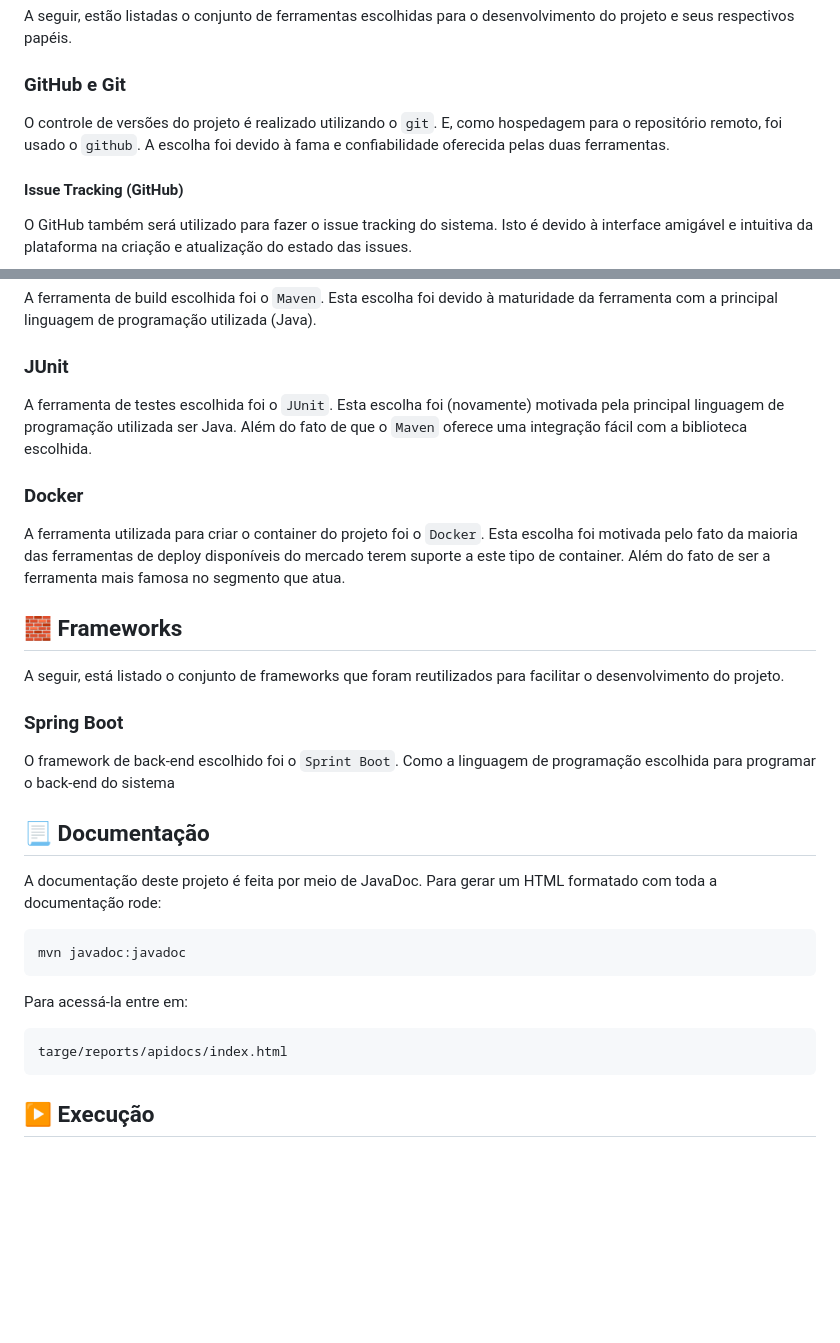
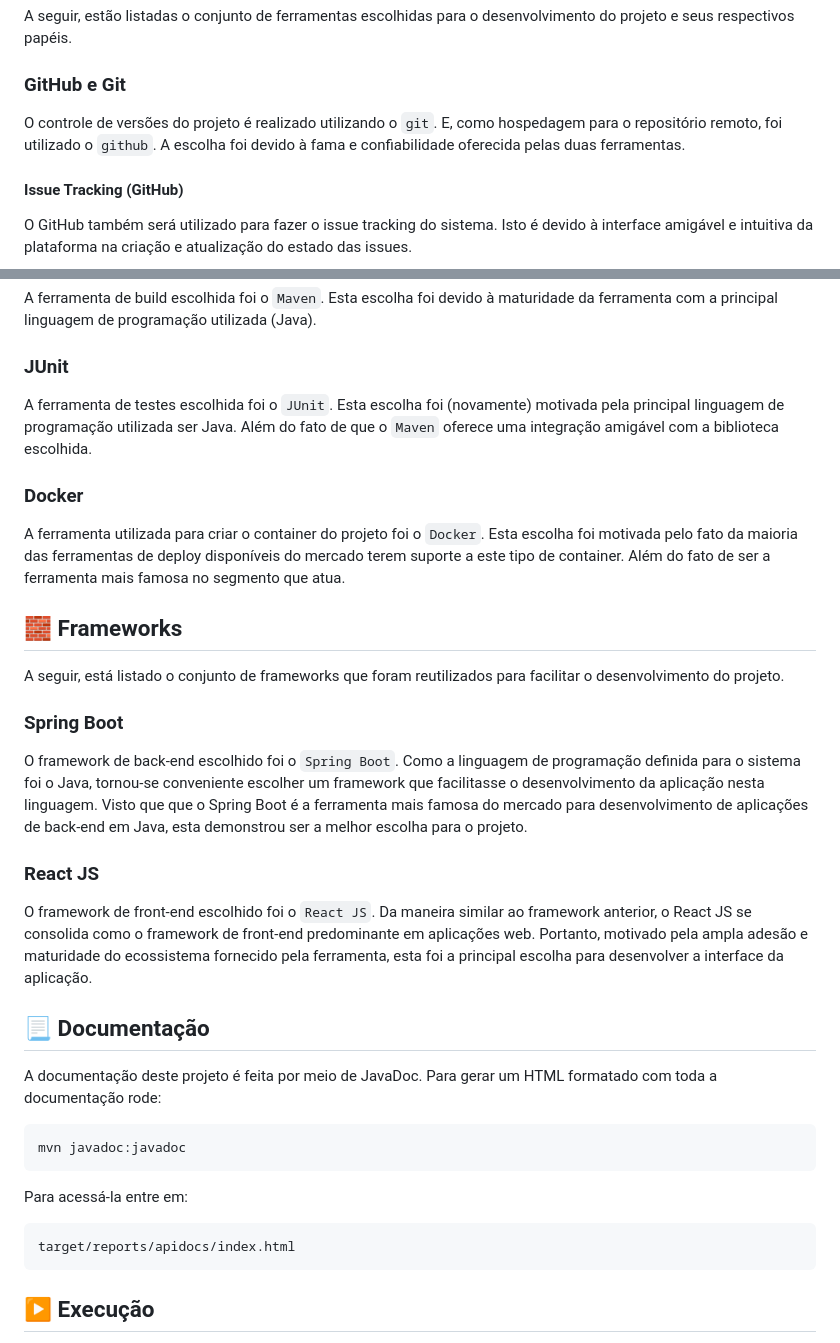
Before and after one commit to thaisssssssssss/BuukMatch, a Markdown page: README.md, 2 parts joined by grey strips. GitHub-like rendering; blank space fills up the shorter version.

Commit message:
Adição de novo framework

````diff
--- a/README.md
+++ b/README.md
@@ -16,7 +16,7 @@ Diferente de uma simples doação, nosso produto visa o engajamento de ambas as
 A seguir, estão listadas o conjunto de ferramentas escolhidas para o desenvolvimento do projeto e seus respectivos papéis.
 
 ### GitHub e Git
-O controle de versões do projeto é realizado utilizando o `git`. E, como hospedagem para o repositório remoto, foi usado o `github`. A escolha foi devido à fama e confiabilidade oferecida pelas duas ferramentas.
+O controle de versões do projeto é realizado utilizando o `git`. E, como hospedagem para o repositório remoto, foi utilizado o `github`. A escolha foi devido à fama e confiabilidade oferecida pelas duas ferramentas.
 
 #### Issue Tracking (GitHub)
 O GitHub também será utilizado para fazer o issue tracking do sistema. Isto é devido à interface amigável e intuitiva da plataforma na criação e atualização do estado das issues.
@@ -28,7 +28,7 @@ Por fim, a funcionalidade `GitHub Actions` também será utilizada para configur
 A ferramenta de build escolhida foi o `Maven`. Esta escolha foi devido à maturidade da ferramenta com a principal linguagem de programação utilizada (Java).
 
 ### JUnit
-A ferramenta de testes escolhida foi o `JUnit`. Esta escolha foi (novamente) motivada pela principal linguagem de programação utilizada ser Java. Além do fato de que o `Maven` oferece uma integração fácil com a biblioteca escolhida.
+A ferramenta de testes escolhida foi o `JUnit`. Esta escolha foi (novamente) motivada pela principal linguagem de programação utilizada ser Java. Além do fato de que o `Maven` oferece uma integração amigável com a biblioteca escolhida.
 
 ### Docker
 A ferramenta utilizada para criar o container do projeto foi o `Docker`. Esta escolha foi motivada pelo fato da maioria das ferramentas de deploy disponíveis do mercado terem suporte a este tipo de container. Além do fato de ser a ferramenta mais famosa no segmento que atua.
@@ -37,7 +37,15 @@ A ferramenta utilizada para criar o container do projeto foi o `Docker`. Esta es
 A seguir, está listado o conjunto de frameworks que foram reutilizados para facilitar o desenvolvimento do projeto.
 
 ### Spring Boot
-O framework de back-end escolhido foi o `Sprint Boot`. Como a linguagem de programação escolhida para programar o back-end do sistema
+O framework de back-end escolhido foi o `Spring Boot`. Como a linguagem de programação definida para
+o sistema foi o Java, tornou-se conveniente escolher um framework que facilitasse o desenvolvimento da aplicação nesta linguagem.
+Visto que que o Spring Boot é a ferramenta mais famosa do mercado para desenvolvimento de aplicações de back-end em Java, esta
+demonstrou ser a melhor escolha para o projeto.
+
+### React JS
+O framework de front-end escolhido foi o `React JS`. Da maneira similar ao framework anterior, o React JS se consolida como o
+framework de front-end predominante em aplicações web. Portanto, motivado pela ampla adesão e maturidade do ecossistema fornecido
+pela ferramenta, esta foi a principal escolha para desenvolver a interface da aplicação.
 
 ## 📃 Documentação
 A documentação deste projeto é feita por meio de JavaDoc. Para gerar um HTML formatado com toda a documentação rode:
@@ -46,7 +54,7 @@ mvn javadoc:javadoc
 ```
 Para acessá-la entre em:
 ```bash
-targe/reports/apidocs/index.html
+target/reports/apidocs/index.html
 ```
 
 ## ▶️ Execução
````
